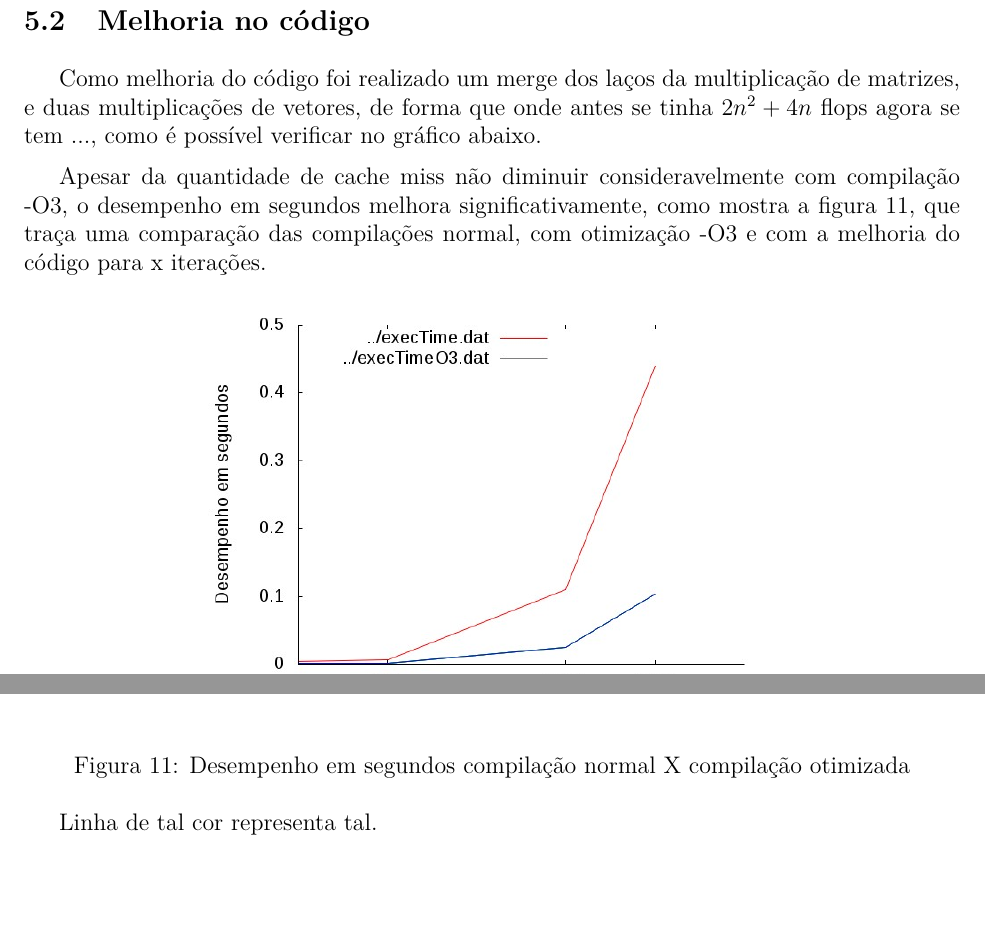
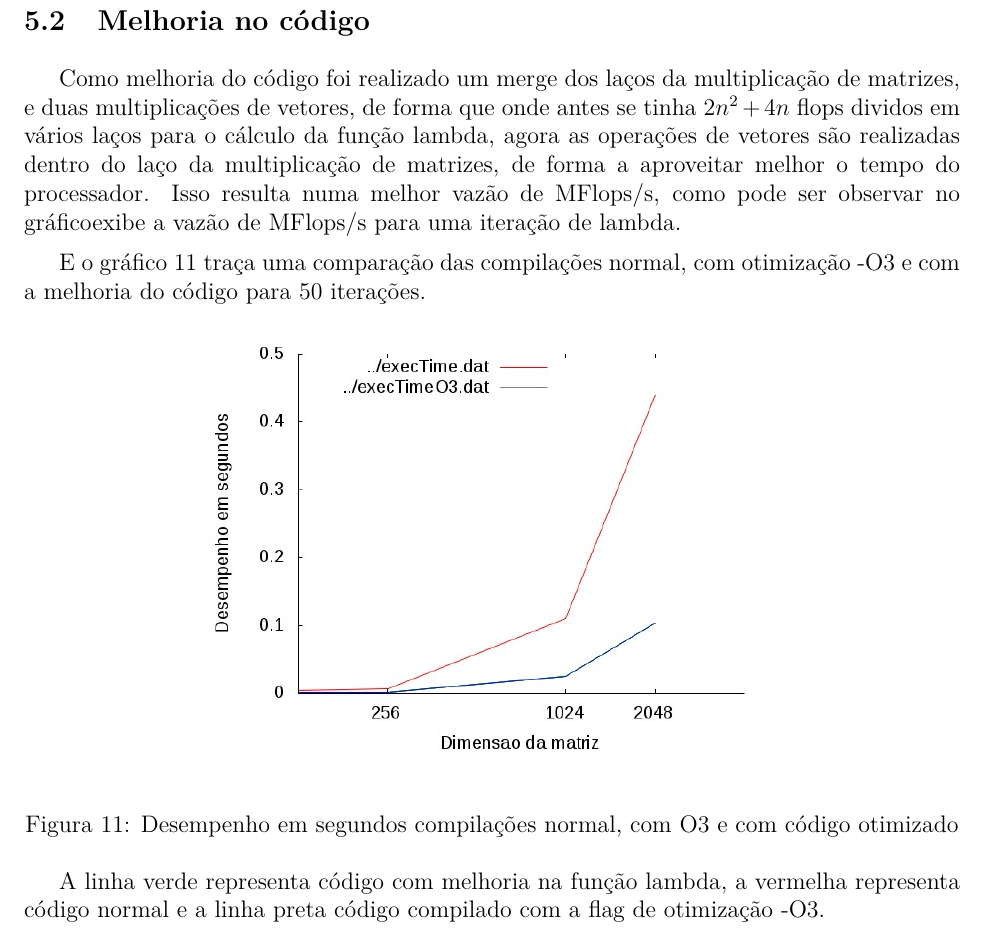
Before and after one commit to aryane/ci164-optimization, a LaTeX document (relatorio/relatorio.tex): two parts of page 11 of 12 before the commit and part of page 11 of 12 after it, the two joined at a grey line, cut so that both start at the same text, the shorter picture padded with empty space. Compiled offline with pdfLaTeX.

Commit message:
relatorio
Signed-off-by: Aryane Ast dos Santos <aryaneast@gmail.com>

```diff
--- a/relatorio/relatorio.tex
+++ b/relatorio/relatorio.tex
@@ -261,22 +261,28 @@ ajuda muito nesse aspecto, pois é uma limitação de hardware.
 
 Como melhoria do código foi realizado um merge dos laços da multiplicação de
 matrizes, e duas multiplicações de vetores, de forma que onde antes se tinha
-$2n^2 + 4n$ flops agora se tem $...$, como é possível verificar no gráfico
-abaixo.
+$2n^2 + 4n$ flops dividos em vários laços para o cálculo da função lambda, agora
+as operações de vetores são realizadas dentro do laço da multiplicação de
+matrizes, de forma a aproveitar melhor o tempo do processador. Isso resulta numa
+melhor vazão de MFlops/s, como pode ser observar no gráfico%~\ref{flopsOtm}, que
+exibe a vazão de MFlops/s para uma iteração de lambda.
 
-%graf %FIXME
+%\begin{figure}[htb] \begin{center}
+%\includegraphics[width=100mm]{img/flopsOtm.jpg} \end{center} \caption{MFlops/s
+%com otimização e sem por dimensão de matriz}\label{fig:flopsOtm} \end{figure}
 
-Apesar da quantidade de cache miss não diminuir consideravelmente com compilação -O3, o
-desempenho em segundos melhora significativamente, como mostra a
-figura~\ref{fig:compExec}, que traça uma comparação das compilações normal, com
-otimização -O3 e com a melhoria do código para x iterações.
+E o gráfico~\ref{fig:compExec} traça uma comparação das compilações normal, com
+otimização -O3 e com a melhoria do código para 50 iterações.
 
 \begin{figure}[htb] \begin{center}
 \includegraphics[width=100mm]{img/compExec.jpg} \end{center}
-\caption{Desempenho em segundos compilação normal X compilação otimizada}\label{fig:compExec}
+\caption{Desempenho em segundos compilações normal, com O3 e com código
+otimizado}\label{fig:compExec}
 \end{figure}
 
-Linha de tal cor representa tal.
+A linha verde representa código com melhoria na função lambda, a vermelha
+representa código normal e a linha preta código compilado com a flag de
+otimização -O3.
 
 \clearpage
 
```
Also changed, not shown: relatorio/relatorio.pdf, 2 other files.
